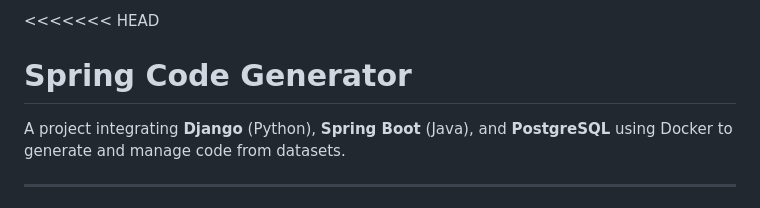
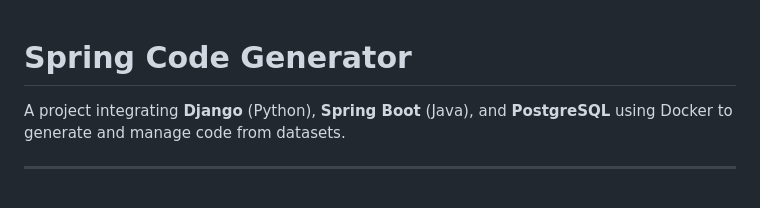
Before and after one commit to abdelouahedlabrigui/simple-code-generator, a Markdown page: README.md, the part around the change. Drawn GitHub-style.

```diff
--- a/README.md
+++ b/README.md
@@ -1,4 +1,3 @@
-<<<<<<< HEAD
 # Spring Code Generator
 
 A project integrating **Django** (Python), **Spring Boot** (Java), and **PostgreSQL** using Docker to generate and manage code from datasets.
```
